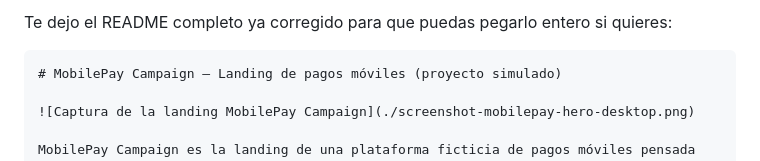
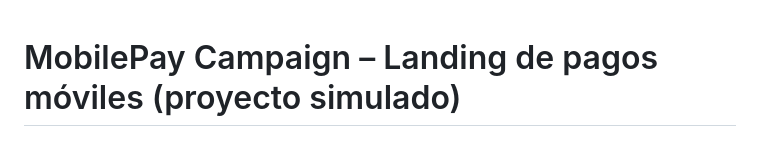
Before and after one commit to ign4fer/mobilepay-campaign-landing, a Markdown page: README.md, the part around the change. GitHub-like rendering.

Commit message:
docs: rehacer README limpio

````diff
--- a/README.md
+++ b/README.md
@@ -1,7 +1,3 @@
-
-Te dejo el README completo ya corregido para que puedas pegarlo entero si quieres:
-
-```markdown
 # MobilePay Campaign – Landing de pagos móviles (proyecto simulado)
 
 ![Captura de la landing MobilePay Campaign](./screenshot-mobilepay-hero-desktop.png)
````
